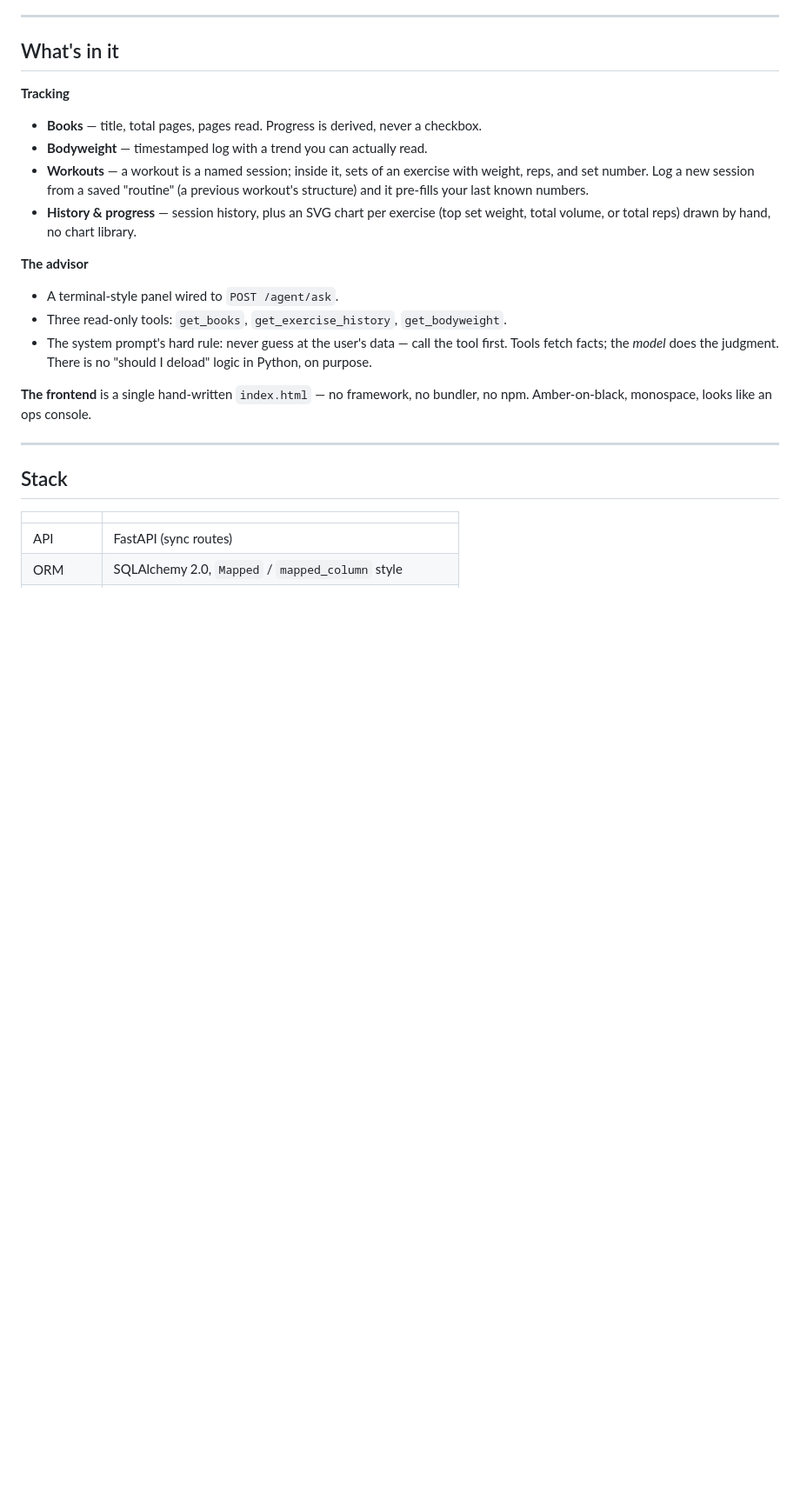
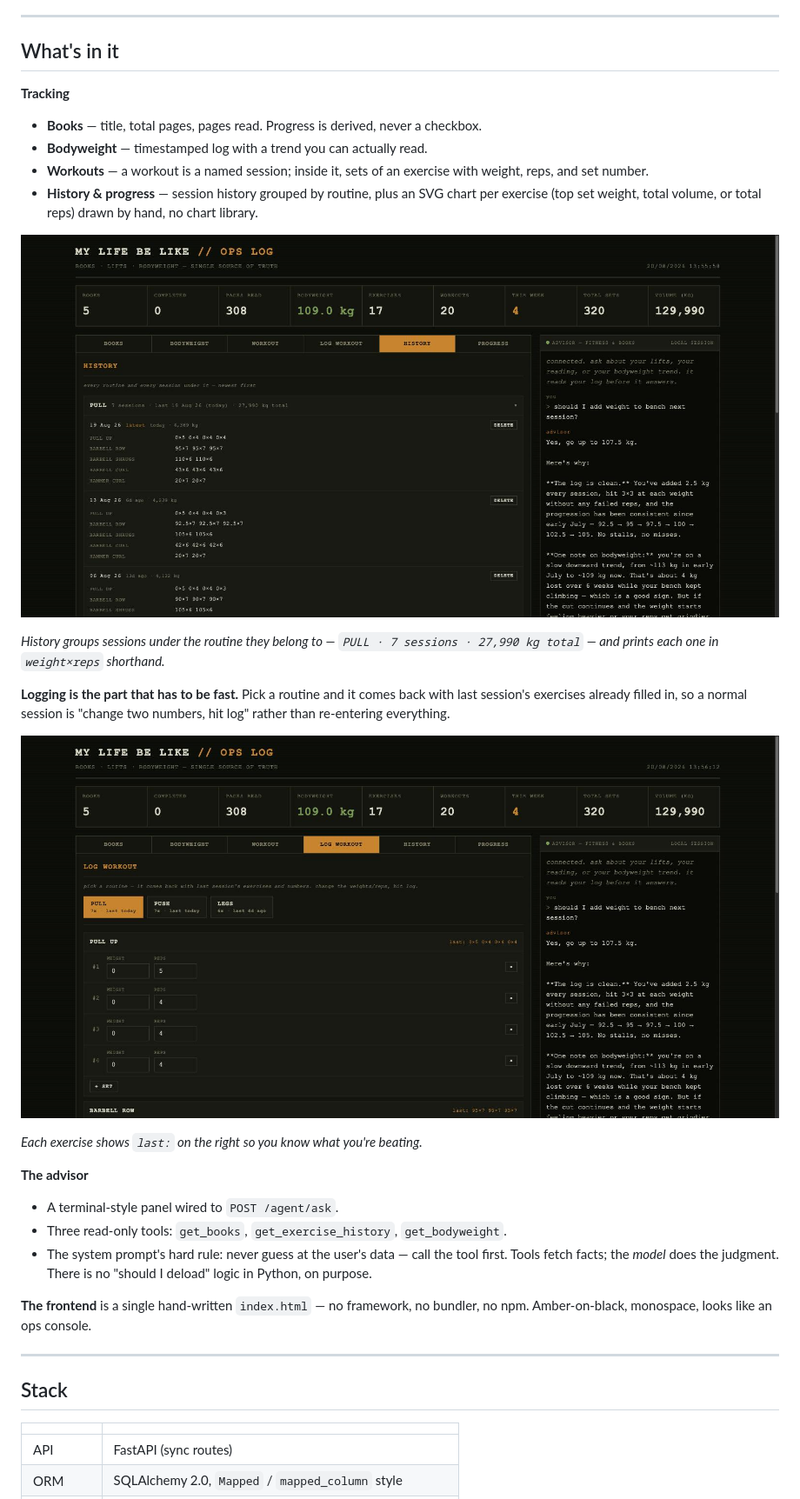
Before and after one commit to tyudope/my-life-be-like, a Markdown page: README.md, the part around one of its changes. Shown at 87% size. GitHub-like rendering; pictures changed too: docs/screenshots/history.jpg (added), docs/screenshots/log-workout.jpg (added); blank space fills up the shorter version.

```diff
--- a/README.md
+++ b/README.md
@@ -23,10 +23,22 @@ advisor  You've hit 3×8 at 80kg three sessions running, last one on the 14th.
 - **Books** — title, total pages, pages read. Progress is derived, never a checkbox.
 - **Bodyweight** — timestamped log with a trend you can actually read.
 - **Workouts** — a workout is a named session; inside it, sets of an exercise with
-  weight, reps, and set number. Log a new session from a saved "routine" (a previous
-  workout's structure) and it pre-fills your last known numbers.
-- **History & progress** — session history, plus an SVG chart per exercise (top set
-  weight, total volume, or total reps) drawn by hand, no chart library.
+  weight, reps, and set number.
+- **History & progress** — session history grouped by routine, plus an SVG chart per
+  exercise (top set weight, total volume, or total reps) drawn by hand, no chart library.
+
+![History tab: every routine and every session under it, newest first](docs/screenshots/history.jpg)
+
+*History groups sessions under the routine they belong to — `PULL · 7 sessions ·
+27,990 kg total` — and prints each one in `weight×reps` shorthand.*
+
+**Logging is the part that has to be fast.** Pick a routine and it comes back with
+last session's exercises already filled in, so a normal session is "change two
+numbers, hit log" rather than re-entering everything.
+
+![Log Workout tab: routine picker with PULL, PUSH and LEGS, pre-filled with last session's numbers](docs/screenshots/log-workout.jpg)
+
+*Each exercise shows `last:` on the right so you know what you're beating.*
 
 **The advisor**
 - A terminal-style panel wired to `POST /agent/ask`.
```
Also changed, not shown: other parts of README.md (+22 -7 lines), CLAUDE.md (+3 -0 lines), docs/screenshots/dashboard.jpg (added), 3 other files.
